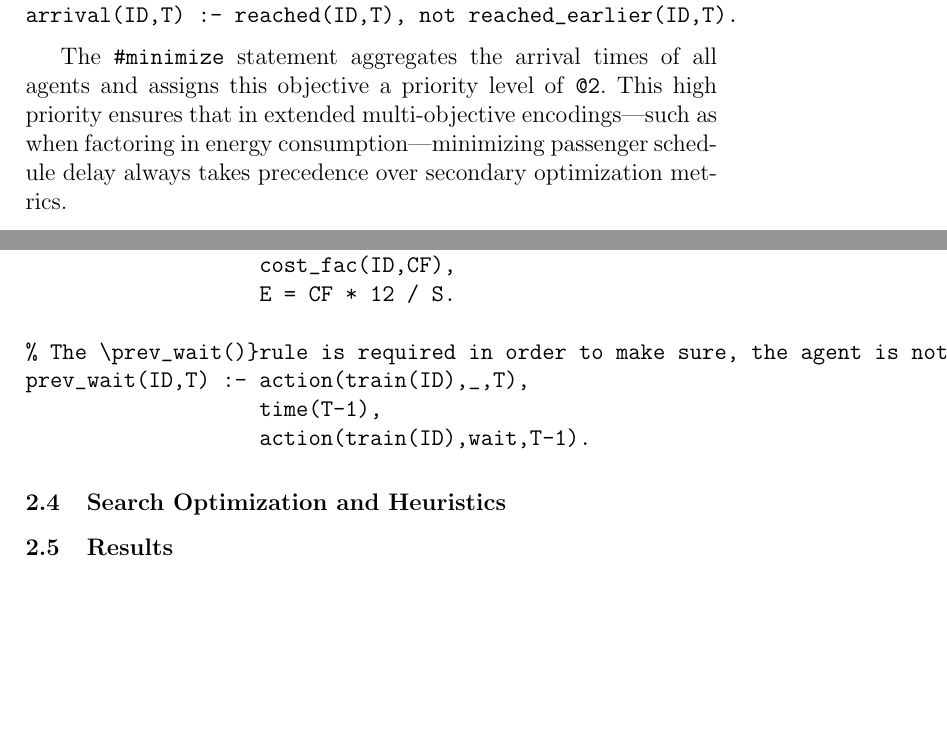
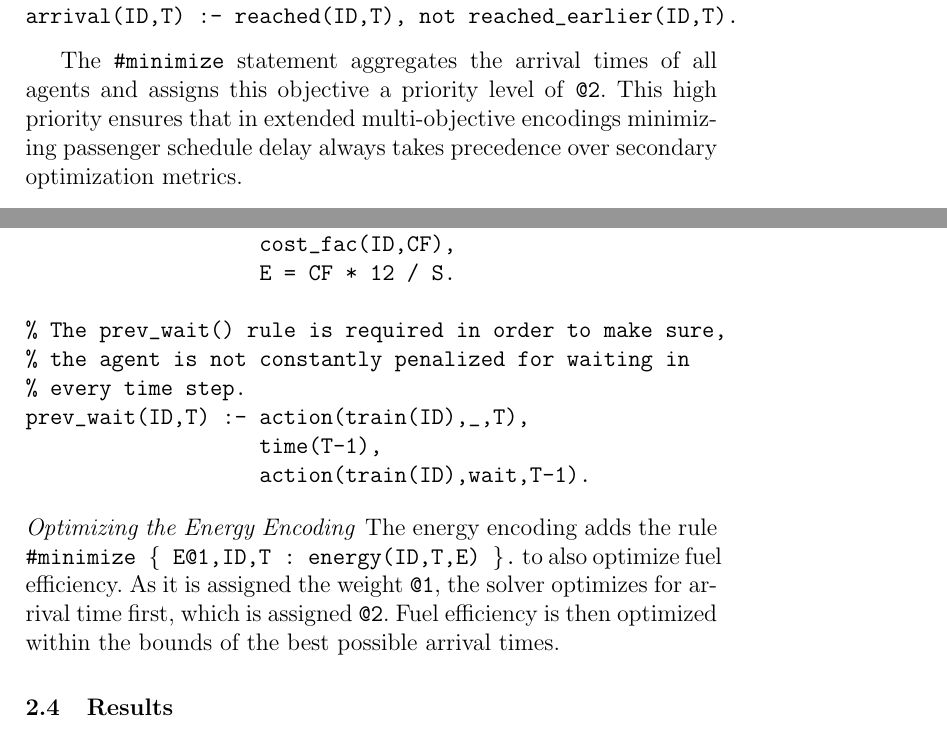
Before and after one commit to Social-Master/frogwars-express-project, a LaTeX paper (text/reports/main.tex): two parts of pages 4 and 6 of 6 before the commit and two parts of pages 5 and 7 of 7 after it, joined at a grey line, cut so that both start at the same text, the shorter picture padded with empty space. Compiled offline with pdfLaTeX.

Commit message:
REMOVED: Chapter about heuristics

```diff
--- a/text/reports/main.tex
+++ b/text/reports/main.tex
@@ -142,7 +156,7 @@ reached_earlier(ID,T) :- reached(ID,T), reached(ID,T0), T0 < T.
 arrival(ID,T) :- reached(ID,T), not reached_earlier(ID,T).
 \end{verbatim}
 
-The \texttt{\#minimize} statement aggregates the arrival times of all agents and assigns this objective a priority level of \texttt{@2}. This high priority ensures that in extended multi-objective encodings—such as when factoring in energy consumption—minimizing passenger schedule delay always takes precedence over secondary optimization metrics.
+The \texttt{\#minimize} statement aggregates the arrival times of all agents and assigns this objective a priority level of \texttt{@2}. This high priority ensures that in extended multi-objective encodings minimizing passenger schedule delay always takes precedence over secondary optimization metrics.
 \begin{verbatim}
 % minimize summed arrival times
 #minimize { T@2, ID : arrival(ID,T) }.
@@ -202,13 +216,16 @@ energy(ID,T2,E) :- position(ID,_,T,Dir1),
                    cost_fac(ID,CF),
                    E = CF * 12 / S.
 
-% The \prev_wait()}rule is required in order to make sure, the agent is not constantly penalized for waiting in every time step.
+% The prev_wait() rule is required in order to make sure,
+% the agent is not constantly penalized for waiting in
+% every time step.
 prev_wait(ID,T) :- action(train(ID),_,T),
                    time(T-1),
                    action(train(ID),wait,T-1).
 \end{verbatim}
 
-\subsection{Search Optimization and Heuristics}
+\paragraph{Optimizing the Energy Encoding}
+The energy encoding adds the rule \texttt{\#minimize \{ E@1,ID,T : energy(ID,T,E) \}.} to also optimize fuel efficiency. As it is assigned the weight \texttt{@1}, the solver optimizes for arrival time first, which is assigned \texttt{@2}. Fuel efficiency is then optimized within the bounds of the best possible arrival times.
 \subsection{Results}
 \section{Conclusion}
 
```
Also changed, not shown: text/reports/main.pdf, text/reports/main.tex (36 more changed lines), 1 other file.
